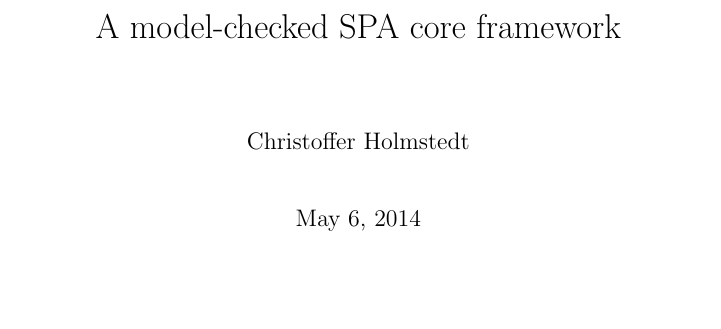
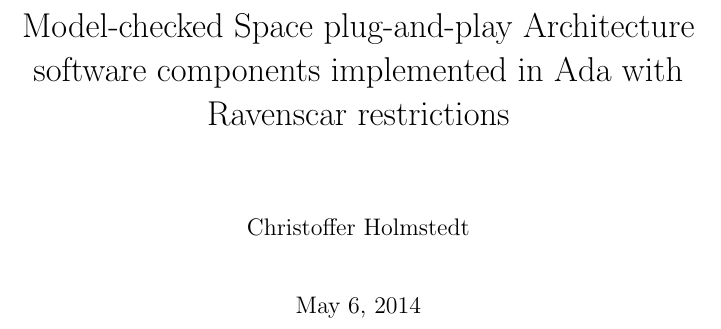
Before and after one commit to christofferholmstedt/dva501-master-thesis-report, a LaTeX thesis (report/main.tex): part of page 1 of 23, cut at the place of the change, the shorter picture padded with empty space. Compiled offline with pdfLaTeX.

Commit message:
Updated the title of the thesis.

```diff
--- a/report/main.tex
+++ b/report/main.tex
@@ -80,7 +80,8 @@
 \frontmatter
 
 % Title
-\title{A model-checked SPA core framework}
+\title{Model-checked Space plug-and-play Architecture software components
+implemented in Ada with Ravenscar restrictions}
 
 % Author
 \author{Christoffer Holmstedt}
```
